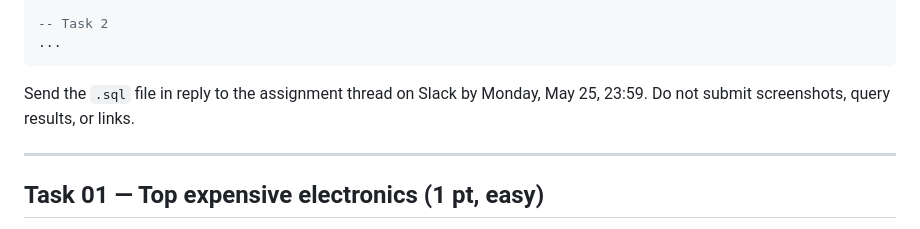
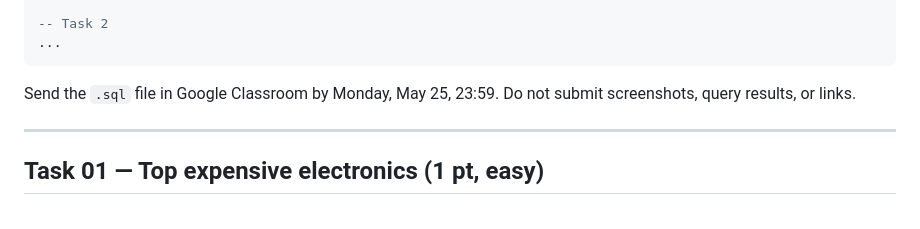
Before and after one commit to TimVilkov/harbour-product-analytics-2026, a Markdown page: assignments/02-sql-homework.md, the part around the change. GitHub-like rendering.

````diff
--- a/assignments/02-sql-homework.md
+++ b/assignments/02-sql-homework.md
@@ -152,7 +152,7 @@ LIMIT 10;
 ...
 ```
 
-Send the `.sql` file in reply to the assignment thread on Slack by Monday, May 25, 23:59. Do not submit screenshots, query results, or links.
+Send the `.sql` file in Google Classroom by Monday, May 25, 23:59. Do not submit screenshots, query results, or links.
 
 ---
 
````
